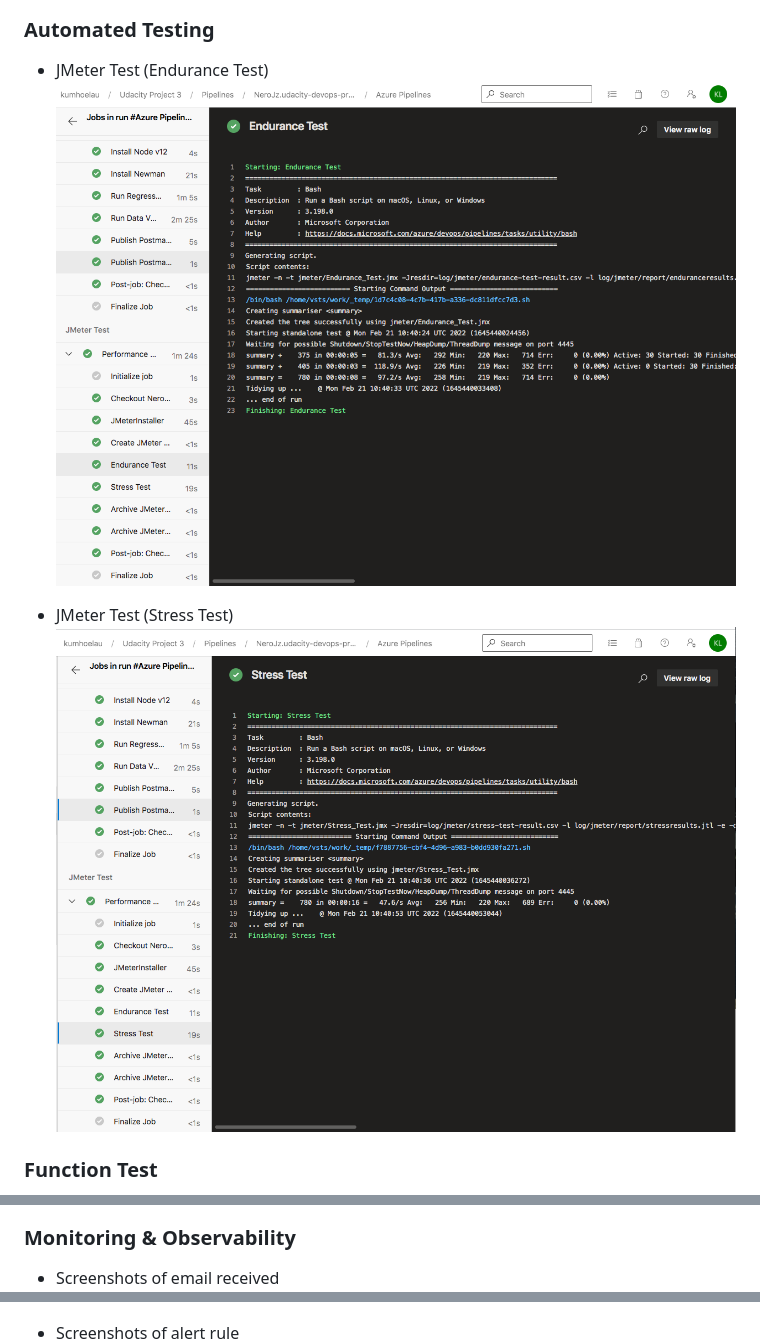
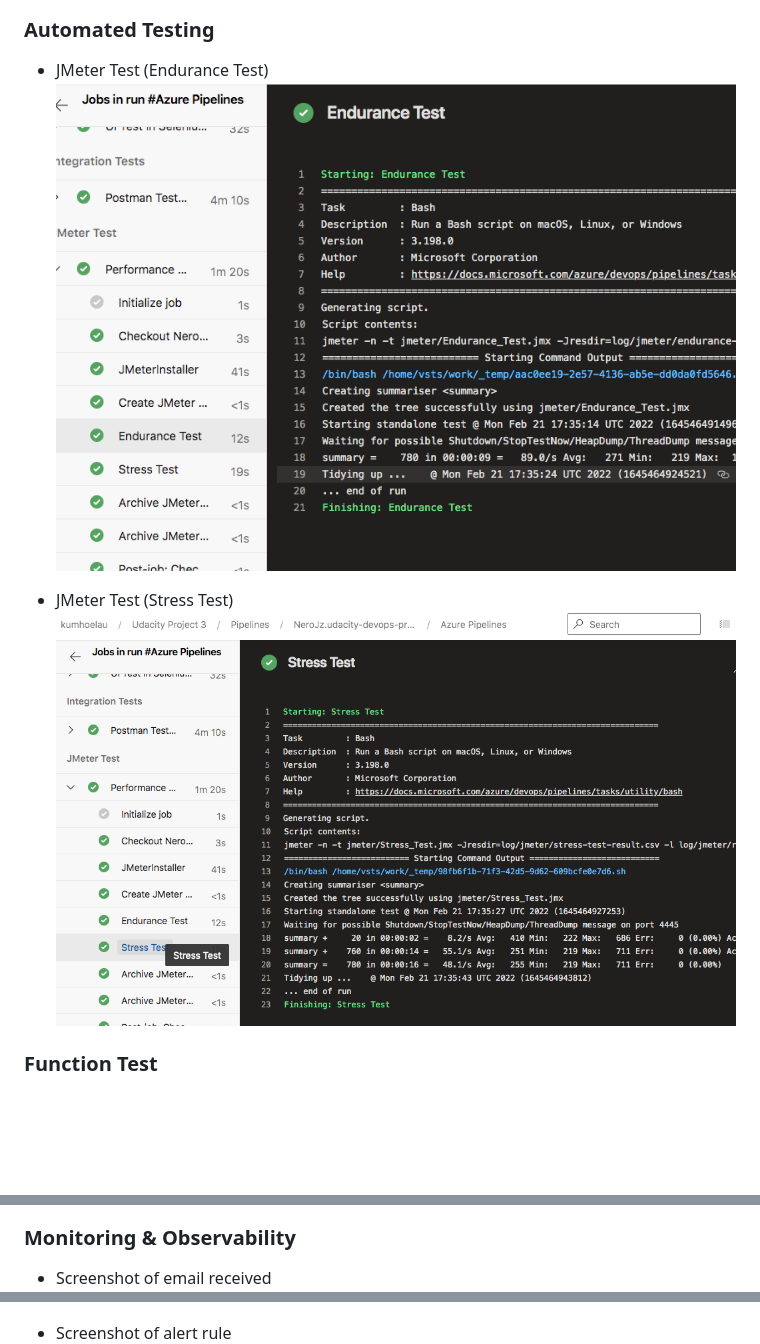
Before and after one commit to NeroJz/udacity-devops-project-3, a Markdown page: README.md, 3 parts joined by grey strips. Rendered like a GitHub page; pictures changed too: screens/07_Endurance_Test_02.png (added), screens/07_Stress_Test_02.png (added); blank space fills up the shorter version.

```diff
--- a/README.md
+++ b/README.md
@@ -129,10 +129,10 @@ by following the instruction [here](https://tecadmin.net/install-python-3-8-ubun
 
 ### Automated Testing
 - JMeter Test (Endurance Test)
-![Jmeter Test - Endurance Test](./screens/07_Endurance_Test.png)
+![Jmeter Test - Endurance Test](./screens/07_Endurance_Test_02.png)
 
 - JMeter Test (Stress Test)
-![Jmeter Test - Stress Test](./screens/07_Stress_Test.png)
+![Jmeter Test - Stress Test](./screens/07_Stress_Test_02.png)
 
 
 ### Function Test
@@ -165,8 +165,8 @@ by following the instruction [here](https://tecadmin.net/install-python-3-8-ubun
 
 
 ### Monitoring & Observability
-- Screenshots of email received <br/>
+- Screenshot of email received <br/>
 ![email](./screens/012_Email_Alert.png)
 
-- Screenshots of alert rule
+- Screenshot of alert rule
 ![alert rule](./screens/013_AlertRule.png)
```
Also changed, not shown: other parts of README.md (+6 -0 lines), screens/017_Alert_Rule.png (added), screens/018_Metrics.png (added).
